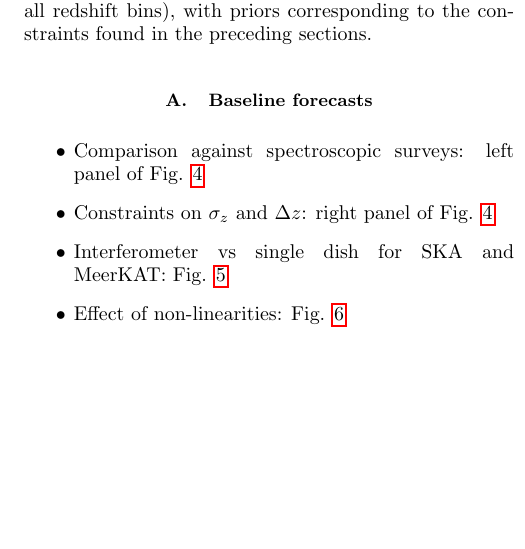
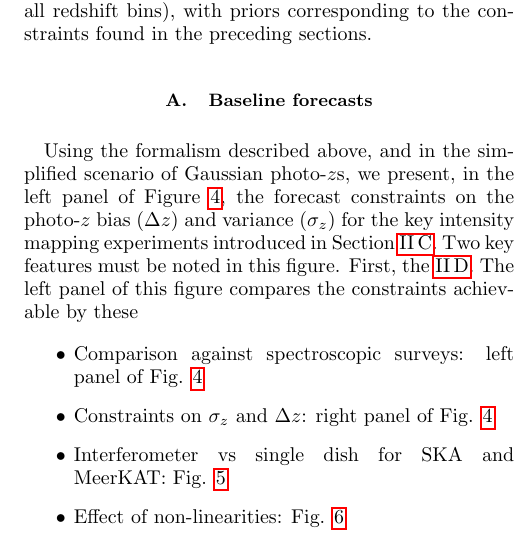
Before and after one commit to damonge/imXphoto, a LaTeX thesis (bak/paper.tex): part of one column of page 6 of 9, cut so that both start at the same text, the shorter picture padded with empty space. Compiled offline with pdfLaTeX.

Commit message:
latest changes

```diff
--- a/bak/paper.tex
+++ b/bak/paper.tex
@@ -454,6 +454,16 @@
       \caption{\TODO{}}
       \label{fig:compare_spec}
     \end{figure*}
+    Using the formalism described above, and in the simplified scenario of Gaussian photo-$z$s,
+    we present, in the left panel of Figure \ref{fig:compare_spec}, the forecast constraints on the
+    photo-$z$ bias ($\Delta z$) and variance ($\sigma_z$) for the key intensity mapping experiments
+    introduced in Section \ref{ssec:method.imap}. Two key features must be noted in this figure.
+    First, the
+    \ref{ssec:method.spec}. The left panel of this figure compares the constraints achievable by
+    these
+
+
+
     \begin{figure}
       \centering
       \includegraphics[width=0.49\textwidth]{compare_if_sd}
```
Also changed, not shown: bak/paper.tex (2 more changed lines).
